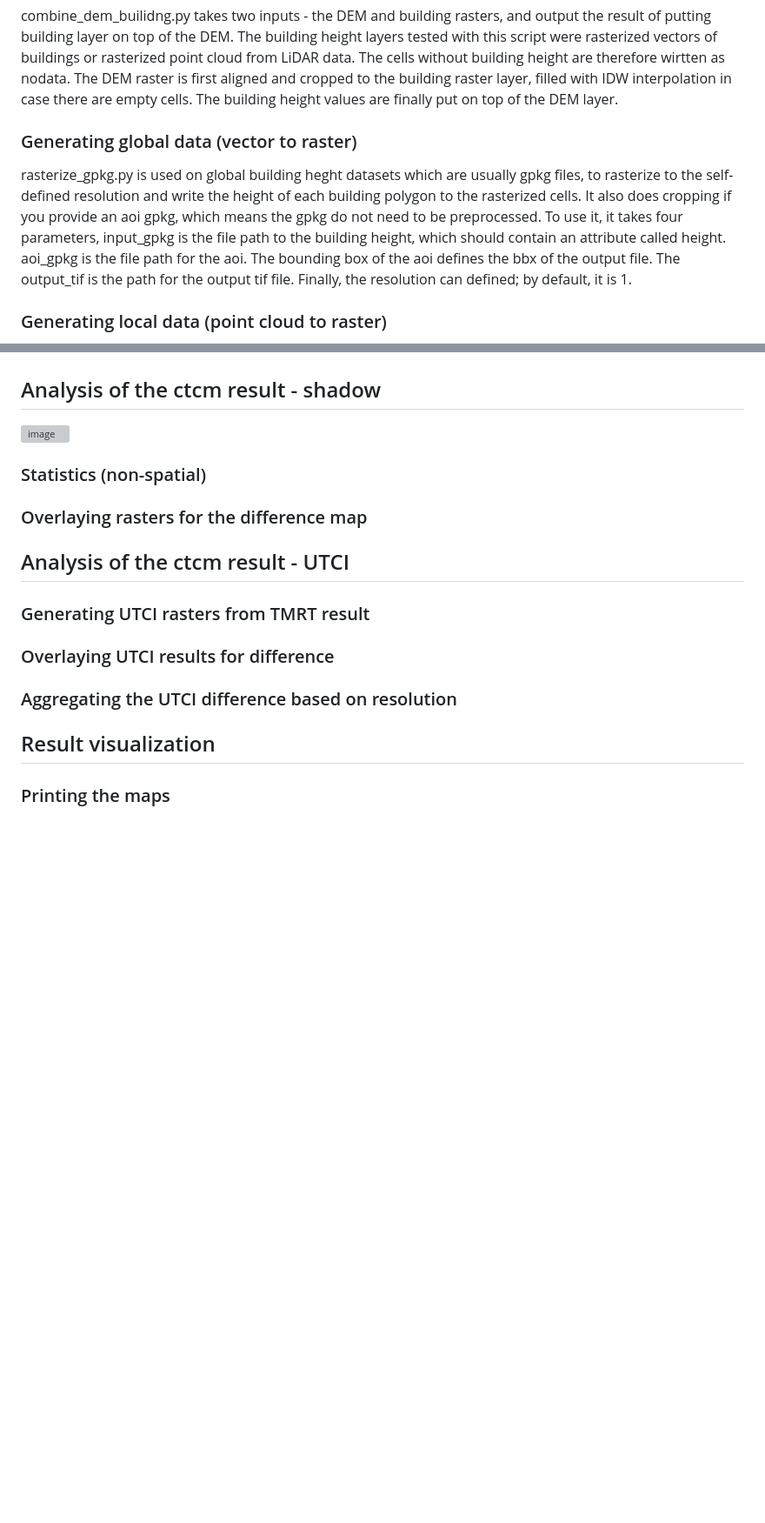
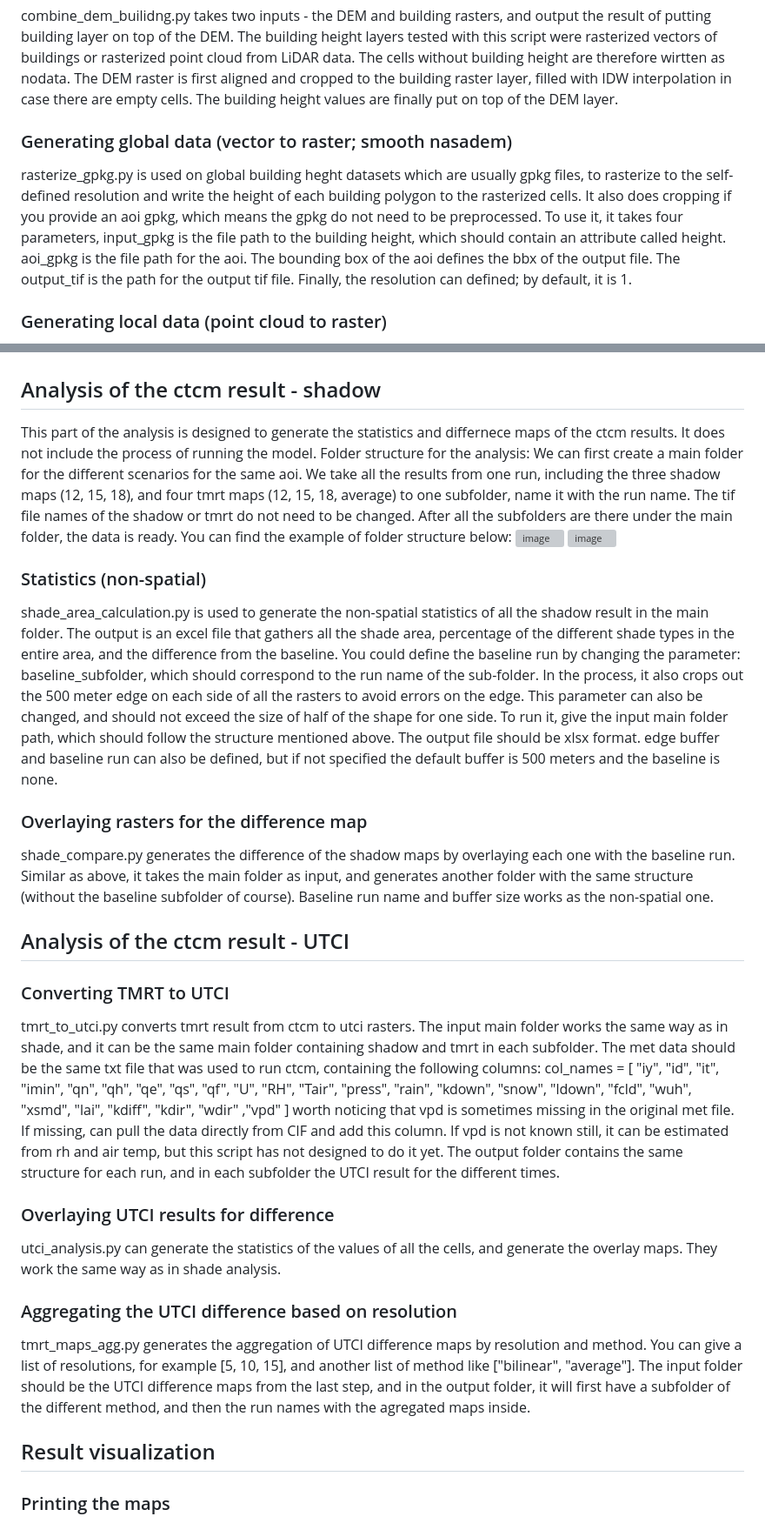
Before and after one commit to wri/cities-heat-workspace, a Markdown page: README.md, 2 parts joined by grey strips. Shown at 87% size. GitHub-like rendering; blank space fills up the shorter version; grey boxes are pictures that could not be loaded.

```diff
--- a/README.md
+++ b/README.md
@@ -5,9 +5,10 @@ In this branch of Amsterdam_comparison, the scripts are designed to do the prepa
 combine_dem_builidng.py takes two inputs - the DEM and building rasters, and output the result of putting building layer on top of the DEM.
 The building height layers tested with this script were rasterized vectors of buildings or rasterized point cloud from LiDAR data. The cells without building height are therefore wirtten as nodata. The DEM raster is first aligned and cropped to the building raster layer, filled with IDW interpolation in case there are empty cells. The building height values are finally put on top of the DEM layer.
 
-### Generating global data (vector to raster)
+### Generating global data (vector to raster; smooth nasadem)
 rasterize_gpkg.py is used on global building heght datasets which are usually gpkg files, to rasterize to the self-defined resolution and write the height of each building polygon to the rasterized cells. It also does cropping if you provide an aoi gpkg, which means the gpkg do not need to be preprocessed.
 To use it, it takes four parameters, input_gpkg is the file path to the building height, which should contain an attribute called height. aoi_gpkg is the file path for the aoi. The bounding box of the aoi defines the bbx of the output file. The output_tif is the path for the output tif file. Finally, the resolution can defined; by default, it is 1.
+
 ### Generating local data (point cloud to raster)
 dbscan_test.py was used to extract tree height from LiDAR data, in laz format. It is only used in Amsterdam, therefore, no guarantee if it will work for CRS other than EPSG:28992. To use it, the parameters for the dbscan can be tuned. It does clutering and noise removing in 2D, min_area_m2 is the minimum cluster area, by default 4; eps is the minimum distance between two clusters, by default 1, min_samples is the minimum number of points in one cluster, by default 50.
 
@@ -22,16 +23,29 @@ The functions in check_raster_for_solweig.py align the input rasters and print o
 *The function check_raster_layers print out the crs, resolution, origin, and shape of the input files, as well as the bounding box (bbx) of the rasters in EPSG:4326 to be put in the yml file of the ctcm setup. The parameter is a list of input file paths.
 
 ## Analysis of the ctcm result - shadow
+This part of the analysis is designed to generate the statistics and differnece maps of the ctcm results. It does not include the process of running the model.
+Folder structure for the analysis: We can first create a main folder for the different scenarios for the same aoi. We take all the results from one run, including the three shadow maps (12, 15, 18), and four tmrt maps (12, 15, 18, average) to one subfolder, name it with the run name. The tif file names of the shadow or tmrt do not need to be changed. After all the subfolders are there under the main folder, the data is ready. You can find the example of folder structure below:
 ![image](https://github.com/user-attachments/assets/6531fde7-0893-483a-b6d9-e9d21ffc13d8)
+![image](https://github.com/user-attachments/assets/8a37ed7b-35f0-4c3e-bdd4-fa9f368db10c)
+### Statistics (non-spatial)
+shade_area_calculation.py is used to generate the non-spatial statistics of all the shadow result in the main folder. The output is an excel file that gathers all the shade area, percentage of the different shade types in the entire area, and the difference from the baseline. You could define the baseline run by changing the parameter: baseline_subfolder, which should correspond to the run name of the sub-folder. In the process, it also crops out the 500 meter edge on each side of all the rasters to avoid errors on the edge. This parameter can also be changed, and should not exceed the size of half of the shape for one side.
+To run it, give the input main folder path, which should follow the structure mentioned above. The output file should be xlsx format. edge buffer and baseline run can also be defined, but if not specified the default buffer is 500 meters and the baseline is none.
 
-### Statistics (non-spatial)
 ### Overlaying rasters for the difference map
+shade_compare.py generates the difference of the shadow maps by overlaying each one with the baseline run. Similar as above, it takes the main folder as input, and generates another folder with the same structure (without the baseline subfolder of course). Baseline run name and buffer size works as the non-spatial one.
 
 ## Analysis of the ctcm result - UTCI
-### Generating UTCI rasters from TMRT result
+### Converting TMRT to UTCI
+tmrt_to_utci.py converts tmrt result from ctcm to utci rasters. The input main folder works the same way as in shade, and it can be the same main folder containing shadow and tmrt in each subfolder. The met data should be the same txt file that was used to run ctcm, containing the following columns: col_names = [
+        "iy", "id", "it", "imin", "qn", "qh", "qe", "qs", "qf",
+        "U", "RH", "Tair", "press", "rain", "kdown", "snow", "ldown",
+        "fcld", "wuh", "xsmd", "lai", "kdiff", "kdir", "wdir" ,"vpd"
+    ] worth noticing that vpd is sometimes missing in the original met file. If missing, can pull the data directly from CIF and add this column. If vpd is not known still, it can be estimated from rh and air temp, but this script has not designed to do it yet.
+The output folder contains the same structure for each run, and in each subfolder the UTCI result for the different times.
 ### Overlaying UTCI results for difference
+utci_analysis.py can generate the statistics of the values of all the cells, and generate the overlay maps. They work the same way as in shade analysis.
 ### Aggregating the UTCI difference based on resolution
-
+tmrt_maps_agg.py generates the aggregation of UTCI difference maps by resolution and method. You can give a list of resolutions, for example [5, 10, 15], and another list of method like ["bilinear", "average"]. The input folder should be the UTCI difference maps from the last step, and in the output folder, it will first have a subfolder of the different method, and then the run names with the agregated maps inside.
 ## Result visualization
 ### Printing the maps
 print_map.py can be used to create jnp format images from the raster layers taken as input. There are several legend styles, including shade, temp, tree_height, building_height, utci, utci_diff_reclass. Shade and utci_diff_reclass show discrete legend, while the other legend types are all continuous legend. To use the utci_diff_reclass, it is required to generate this reclassfied utci difference with the another script first (reclass_for_printing_map.py).
```
